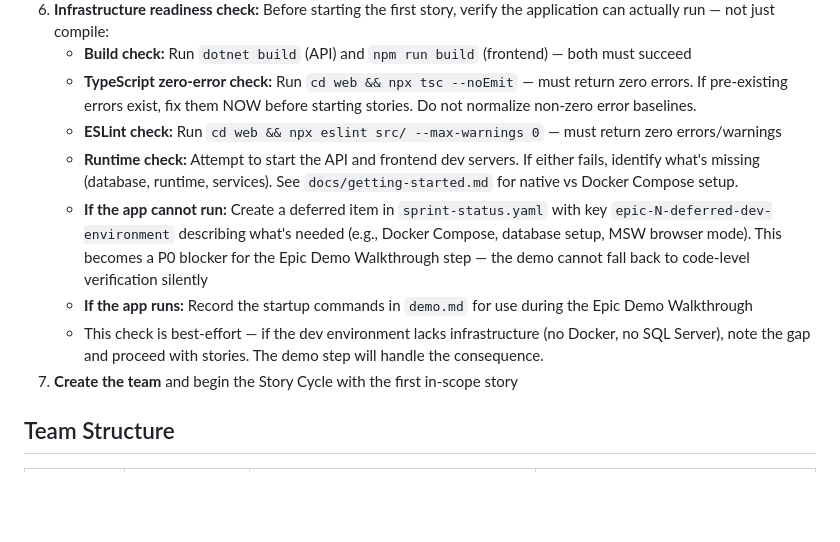
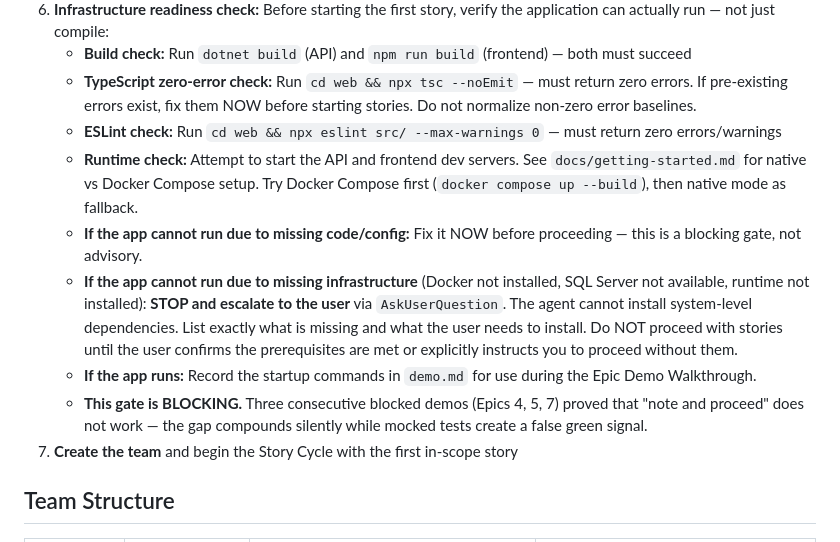
Before and after one commit to mrgyllen/recruitment-tracker, a Markdown page: .claude/process/team-workflow.md, the part around the change. GitHub-like rendering; blank space fills up the shorter version.

Commit message:
process: make infrastructure readiness gate BLOCKING (not best-effort)
Three consecutive blocked demos (Epics 4, 5, 7) proved that "note the gap
and proceed" does not work. The agent now must STOP and escalate missing
infrastructure (Docker, SQL Server) to the user via AskUserQuestion instead
of silently noting it as a retro finding.

Co-Authored-By: Claude Opus 4.6 <noreply@anthropic.com>

```diff
--- a/.claude/process/team-workflow.md
+++ b/.claude/process/team-workflow.md
@@ -15,10 +15,11 @@ Before creating the team or assigning any work:
    - **Build check:** Run `dotnet build` (API) and `npm run build` (frontend) — both must succeed
    - **TypeScript zero-error check:** Run `cd web && npx tsc --noEmit` — must return zero errors. If pre-existing errors exist, fix them NOW before starting stories. Do not normalize non-zero error baselines.
    - **ESLint check:** Run `cd web && npx eslint src/ --max-warnings 0` — must return zero errors/warnings
-   - **Runtime check:** Attempt to start the API and frontend dev servers. If either fails, identify what's missing (database, runtime, services). See `docs/getting-started.md` for native vs Docker Compose setup.
-   - **If the app cannot run:** Create a deferred item in `sprint-status.yaml` with key `epic-N-deferred-dev-environment` describing what's needed (e.g., Docker Compose, database setup, MSW browser mode). This becomes a P0 blocker for the Epic Demo Walkthrough step — the demo cannot fall back to code-level verification silently
-   - **If the app runs:** Record the startup commands in `demo.md` for use during the Epic Demo Walkthrough
-   - This check is best-effort — if the dev environment lacks infrastructure (no Docker, no SQL Server), note the gap and proceed with stories. The demo step will handle the consequence.
+   - **Runtime check:** Attempt to start the API and frontend dev servers. See `docs/getting-started.md` for native vs Docker Compose setup. Try Docker Compose first (`docker compose up --build`), then native mode as fallback.
+   - **If the app cannot run due to missing code/config:** Fix it NOW before proceeding — this is a blocking gate, not advisory.
+   - **If the app cannot run due to missing infrastructure** (Docker not installed, SQL Server not available, runtime not installed): **STOP and escalate to the user** via `AskUserQuestion`. The agent cannot install system-level dependencies. List exactly what is missing and what the user needs to install. Do NOT proceed with stories until the user confirms the prerequisites are met or explicitly instructs you to proceed without them.
+   - **If the app runs:** Record the startup commands in `demo.md` for use during the Epic Demo Walkthrough.
+   - **This gate is BLOCKING.** Three consecutive blocked demos (Epics 4, 5, 7) proved that "note and proceed" does not work — the gap compounds silently while mocked tests create a false green signal.
 7. **Create the team** and begin the Story Cycle with the first in-scope story
 
 ## Team Structure
```
